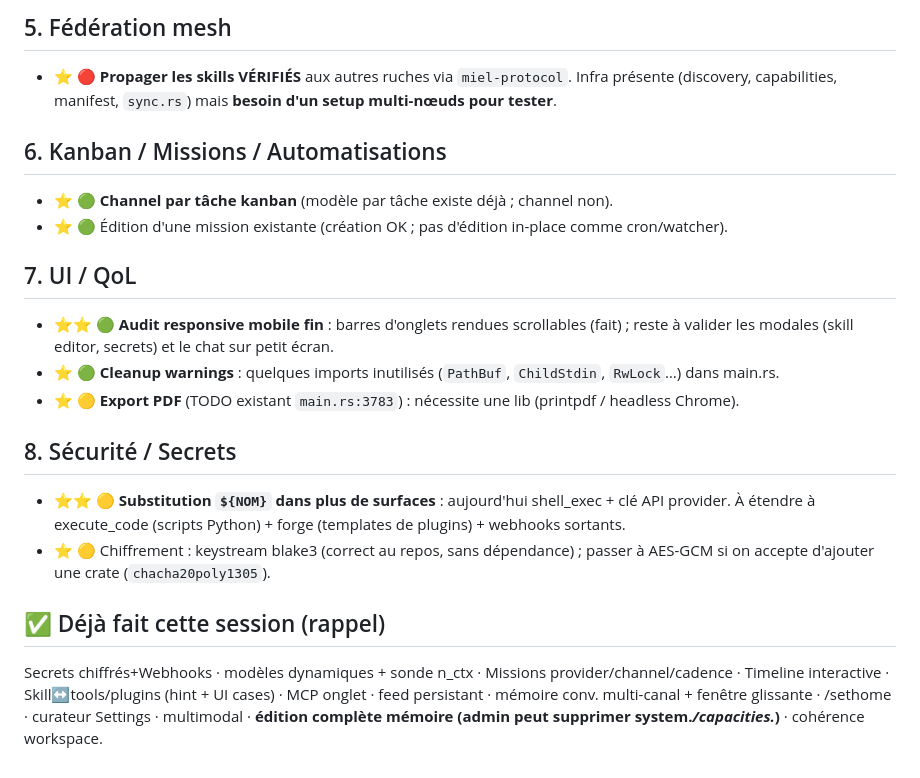
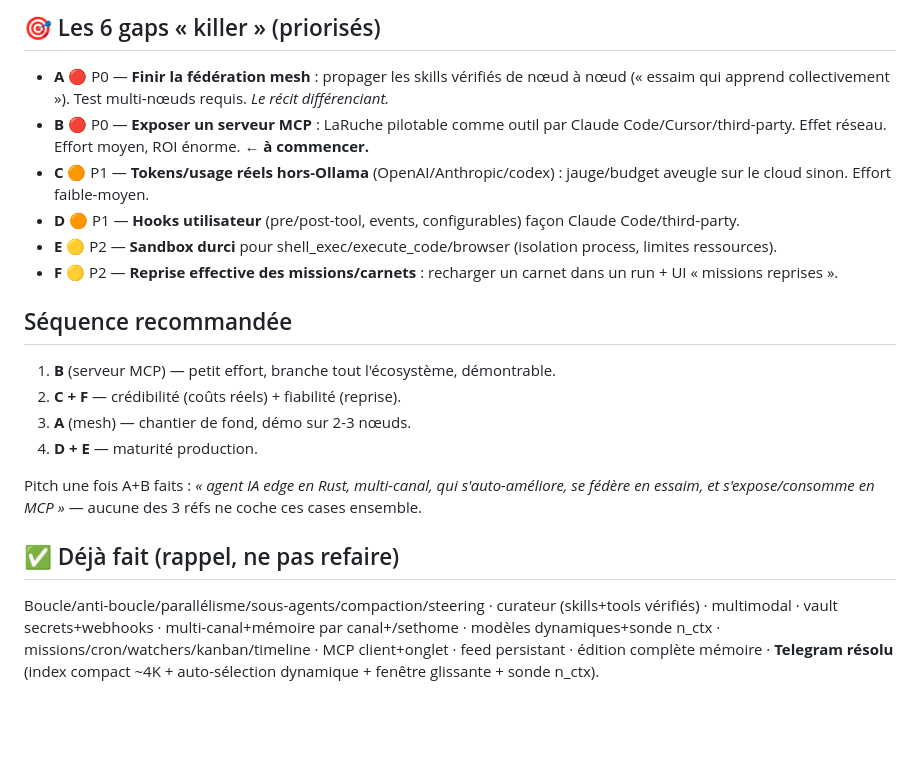
Before and after one commit to infinition/LaRuche, a Markdown page: AUDIT.md, the part around one of its changes. Drawn GitHub-style; blank space fills up the shorter version.

```diff
--- a/AUDIT.md
+++ b/AUDIT.md
@@ -31,26 +54,23 @@ Légende effort : 🟢 quick-win · 🟡 moyen · 🔴 gros. Priorité : ⭐⭐
 
-## 5. Fédération mesh
-- ⭐ 🔴 **Propager les skills VÉRIFIÉS** aux autres ruches via `miel-protocol`. Infra présente
-  (discovery, capabilities, manifest, `sync.rs`) mais **besoin d'un setup multi-nœuds pour tester**.
+## 🎯 Les 6 gaps « killer » (priorisés)
+- **A** 🔴 P0 — **Finir la fédération mesh** : propager les skills vérifiés de nœud à nœud (« essaim qui apprend collectivement »). Test multi-nœuds requis. *Le récit différenciant.*
+- **B** 🔴 P0 — **Exposer un serveur MCP** : LaRuche pilotable comme outil par Claude Code/Cursor/third-party. Effet réseau. Effort moyen, ROI énorme. **← à commencer.**
+- **C** 🟠 P1 — **Tokens/usage réels hors-Ollama** (OpenAI/Anthropic/codex) : jauge/budget aveugle sur le cloud sinon. Effort faible-moyen.
+- **D** 🟠 P1 — **Hooks utilisateur** (pre/post-tool, events, configurables) façon Claude Code/third-party.
+- **E** 🟡 P2 — **Sandbox durci** pour shell_exec/execute_code/browser (isolation process, limites ressources).
+- **F** 🟡 P2 — **Reprise effective des missions/carnets** : recharger un carnet dans un run + UI « missions reprises ».
 
-## 6. Kanban / Missions / Automatisations
-- ⭐ 🟢 **Channel par tâche kanban** (modèle par tâche existe déjà ; channel non).
-- ⭐ 🟢 Édition d'une mission existante (création OK ; pas d'édition in-place comme cron/watcher).
+## Séquence recommandée
+1. **B** (serveur MCP) — petit effort, branche tout l'écosystème, démontrable.
+2. **C + F** — crédibilité (coûts réels) + fiabilité (reprise).
+3. **A** (mesh) — chantier de fond, démo sur 2-3 nœuds.
+4. **D + E** — maturité production.
 
-## 7. UI / QoL
-- ⭐⭐ 🟢 **Audit responsive mobile fin** : barres d'onglets rendues scrollables (fait) ; reste à valider
-  les modales (skill editor, secrets) et le chat sur petit écran.
-- ⭐ 🟢 **Cleanup warnings** : quelques imports inutilisés (`PathBuf`, `ChildStdin`, `RwLock`…) dans main.rs.
-- ⭐ 🟡 **Export PDF** (TODO existant `main.rs:3783`) : nécessite une lib (printpdf / headless Chrome).
+Pitch une fois A+B faits : *« agent IA edge en Rust, multi-canal, qui s'auto-améliore, se fédère
+en essaim, et s'expose/consomme en MCP »* — aucune des 3 réfs ne coche ces cases ensemble.
 
-## 8. Sécurité / Secrets
-- ⭐⭐ 🟡 **Substitution `${NOM}` dans plus de surfaces** : aujourd'hui shell_exec + clé API provider.
-  À étendre à execute_code (scripts Python) + forge (templates de plugins) + webhooks sortants.
-- ⭐ 🟡 Chiffrement : keystream blake3 (correct au repos, sans dépendance) ; passer à AES-GCM si on
-  accepte d'ajouter une crate (`chacha20poly1305`).
-
-## ✅ Déjà fait cette session (rappel)
-Secrets chiffrés+Webhooks · modèles dynamiques + sonde n_ctx · Missions provider/channel/cadence ·
-Timeline interactive · Skill↔tools/plugins (hint + UI cases) · MCP onglet · feed persistant ·
-mémoire conv. multi-canal + fenêtre glissante · /sethome · curateur Settings · multimodal ·
-**édition complète mémoire (admin peut supprimer system.*/capacities.*)** · cohérence workspace.
+## ✅ Déjà fait (rappel, ne pas refaire)
+Boucle/anti-boucle/parallélisme/sous-agents/compaction/steering · curateur (skills+tools vérifiés) ·
+multimodal · vault secrets+webhooks · multi-canal+mémoire par canal+/sethome · modèles dynamiques+sonde
+n_ctx · missions/cron/watchers/kanban/timeline · MCP client+onglet · feed persistant · édition complète
+mémoire · **Telegram résolu** (index compact ~4K + auto-sélection dynamique + fenêtre glissante + sonde n_ctx).
```
Also changed, not shown: other parts of AUDIT.md (+48 -25 lines).
